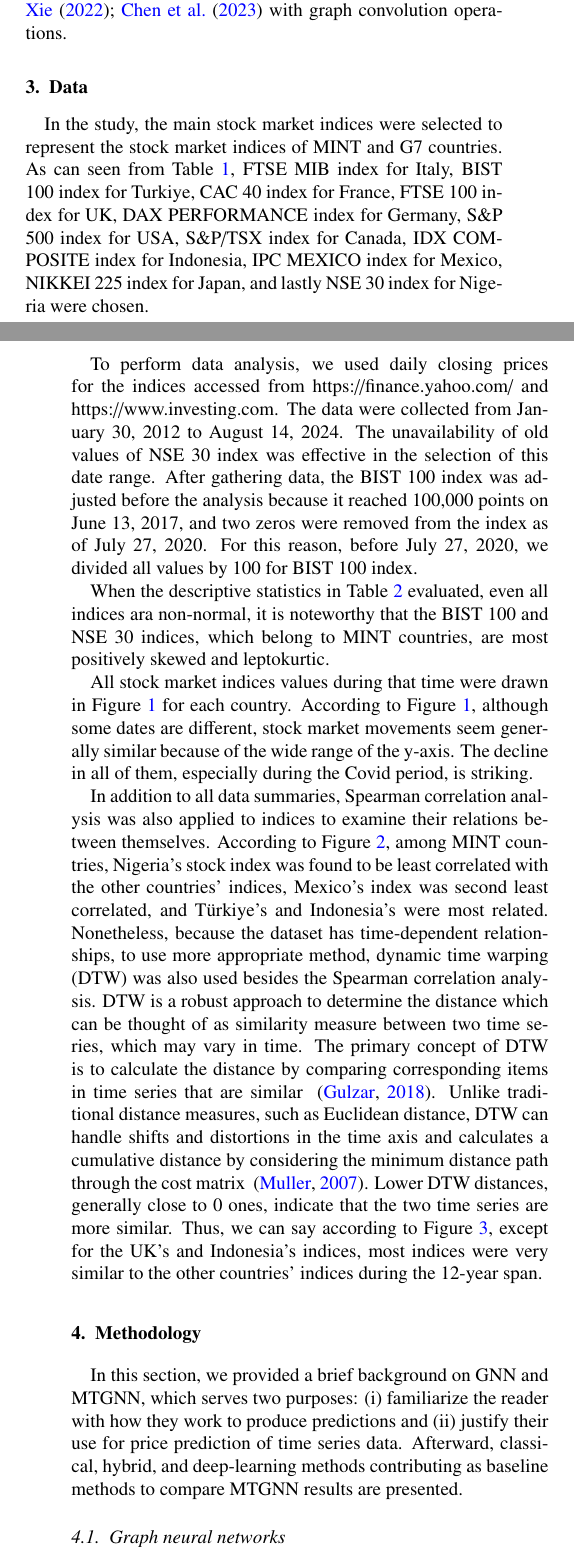
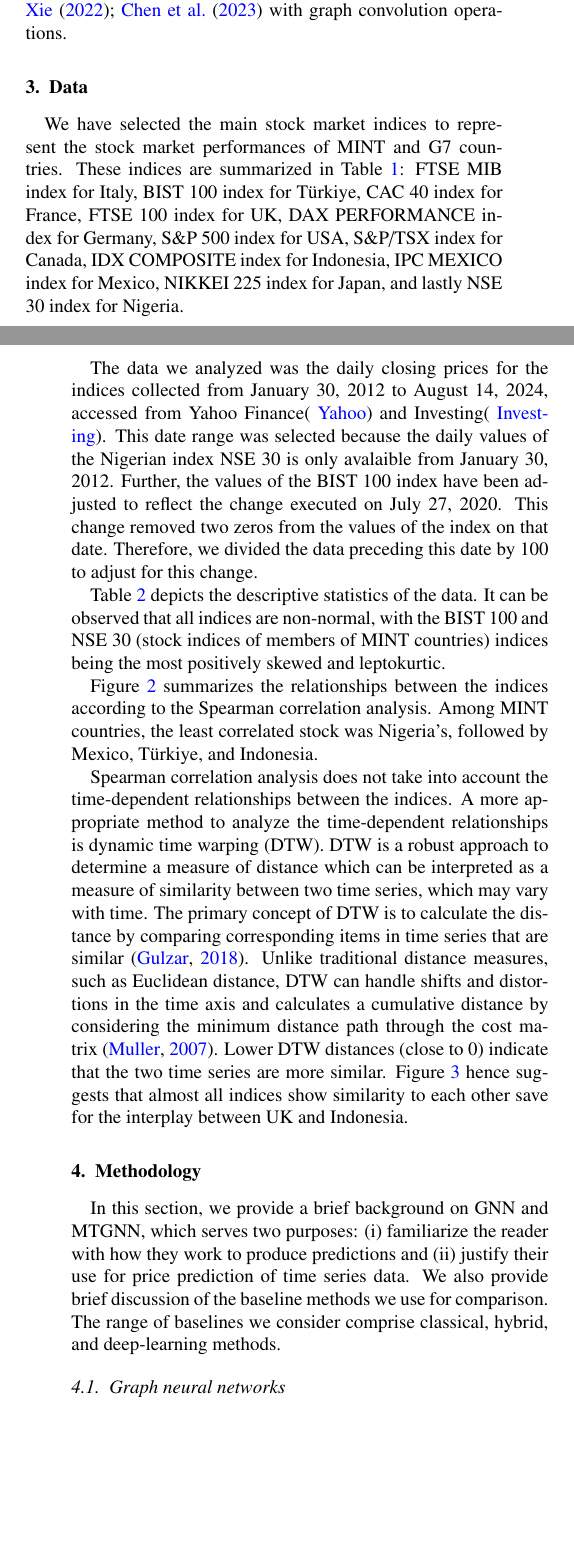
Before and after one commit to Symplectomorphism/graph-nn, a LaTeX paper (mtgnn/TeX/main.tex, which reads mtgnn/TeX/contents/data.tex, mtgnn/TeX/contents/methodology.tex): two parts of the columns of pages 2 and 3 of 13 before the commit and two parts of the columns of pages 2 and 3 of 12 after it, joined at a grey line, cut so that both start at the same text, the shorter picture padded with empty space. Compiled offline with pdfLaTeX.

Commit message:
working on corrections

```diff
--- a/mtgnn/TeX/contents/data.tex
+++ b/mtgnn/TeX/contents/data.tex
@@ -1,13 +1,45 @@
 \section{Data}
 \label{sec:data}
-In the study, the main stock market indices were selected to represent the stock market indices of MINT and G7 countries. As can seen from Table~\ref{tab:variable}, FTSE MIB index for Italy, BIST 100 index for Turkiye, CAC 40 index for France, FTSE 100 index for UK, DAX PERFORMANCE index for Germany, S\&P 500 index for USA, S\&P/TSX index for Canada, IDX COMPOSITE index for Indonesia, IPC MEXICO index for Mexico, NIKKEI 225 index for Japan, and lastly NSE 30 index for Nigeria were chosen.
+%
+We have selected the main stock market indices to represent the stock market
+performances of MINT and G7 countries. These indices are summarized in
+Table~\ref{tab:variable}: FTSE MIB index for Italy, BIST 100 index for
+T\"{u}rkiye, CAC 40 index for France, FTSE 100 index for UK, DAX PERFORMANCE
+index for Germany, S\&P 500 index for USA, S\&P/TSX index for Canada, IDX
+COMPOSITE index for Indonesia, IPC MEXICO index for Mexico, NIKKEI 225 index for
+Japan, and lastly NSE 30 index for Nigeria.
 
-To perform data analysis, we used daily closing prices for the indices accessed from https://finance.yahoo.com/ and https://www.investing.com. The data were collected from January 30, 2012 to August 14, 2024. The unavailability of old values of NSE 30 index was effective in the selection of this date range. After gathering data, the BIST 100 index was adjusted before the analysis because it reached 100,000 points on June 13, 2017, and two zeros were removed from the index as of July 27, 2020. For this reason, before July 27, 2020, we divided all values by 100 for BIST 100 index.
+The data we analyzed was the daily closing prices for the indices collected from
+January 30, 2012 to August 14, 2024, accessed from Yahoo
+Finance(~\cite{yfinance}) and Investing(~\cite{investing}).
+This date range was selected because the daily values of the Nigerian index NSE
+30 is only avalaible from January 30, 2012. Further, the values of the BIST 100
+index have been adjusted to reflect the change executed on July 27, 2020. This
+change removed two zeros from the values of the index on that date. Therefore,
+we divided the data preceding this date by 100 to adjust for this change.
 
-When the descriptive statistics in Table~\ref{tab:descriptive} evaluated, even all indices ara non-normal, it is noteworthy that the BIST 100 and NSE 30 indices, which belong to MINT countries, are most positively skewed and leptokurtic.
+Table~\ref{tab:descriptive} depicts the descriptive statistics of the data. It
+can be observed that all indices are non-normal, with the BIST 100 and NSE 30
+(stock indices of members of MINT countries) indices being the most positively
+skewed and leptokurtic.
 
-All stock market indices values during that time were drawn in Figure~\ref{fig:alldata} for each country. According to Figure~\ref{fig:alldata}, although some dates are different, stock market movements seem generally similar because of the wide range of the y-axis. The decline in all of them, especially during the Covid period, is striking.
+Figure~\ref{fig:cor2} summarizes the relationships between the indices according
+to the Spearman correlation analysis. Among MINT countries, the least correlated
+stock was Nigeria's, followed by Mexico, T\"{u}rkiye, and Indonesia.
 
-In addition to all data summaries, Spearman correlation analysis was also applied to indices to examine their relations between themselves. According to Figure~\ref{fig:cor2},  among MINT countries, Nigeria’s stock index was found to be least correlated with the other countries' indices, Mexico's index was second least correlated, and T\"{u}rkiye’s and Indonesia’s were most related. Nonetheless, because the dataset has time-dependent relationships, to use more appropriate method, dynamic time warping (DTW) was also used besides the Spearman correlation analysis. DTW is a robust approach to determine the distance which can be thought of as similarity measure between two time series, which may vary in time. The primary concept of DTW is to calculate the distance by comparing corresponding items in time series that are similar ~\citep{dynamic}. Unlike traditional distance measures, such as Euclidean distance, DTW can handle shifts and distortions in the time axis and calculates a cumulative distance by considering the minimum distance path through the cost matrix ~\citep{muller2007dynamic}. Lower DTW distances, generally close to 0 ones, indicate that the two time series are more similar. Thus, we can say according to Figure~\ref{fig:dist2}, except for the UK's and Indonesia's indices, most indices were very similar to the other countries' indices during the 12-year span.
+Spearman correlation analysis does not take into account the time-dependent
+relationships between the indices. A more appropriate method to analyze the
+time-dependent relationships is dynamic time warping (DTW).  DTW is a robust
+approach to determine a measure of distance which can be interpreted as a
+measure of similarity between two time series, which may vary with time. The
+primary concept of DTW is to calculate the distance by comparing corresponding
+items in time series that are similar~\citep{dynamic}. Unlike traditional
+distance measures, such as Euclidean distance, DTW can handle shifts and
+distortions in the time axis and calculates a cumulative distance by considering
+the minimum distance path through the cost matrix~\citep{muller2007dynamic}.
+Lower DTW distances (close to $0$) indicate that the two time
+series are more similar. Figure~\ref{fig:dist2} hence suggests that almost all
+indices show similarity to each other save for the interplay between UK and
+Indonesia.
 
 \begin{table*}
--- a/mtgnn/TeX/contents/methodology.tex
+++ b/mtgnn/TeX/contents/methodology.tex
@@ -1,7 +1,12 @@
 \section{Methodology}
 \label{sec:methodology}
-In this section, we provided a brief background on GNN and MTGNN, which serves two purposes: (i) familiarize the reader with how they work to produce predictions and
-(ii) justify their use for price prediction of time series data.  Afterward, classical, hybrid, and deep-learning methods contributing as baseline methods to compare MTGNN results are presented.
+%
+In this section, we provide a brief background on GNN and MTGNN, which serves
+two purposes: (i) familiarize the reader with how they work to produce
+predictions and (ii) justify their use for price prediction of time series data.
+We also provide brief discussion of the baseline methods we use for comparison.
+The range of baselines we consider comprise classical, hybrid, and deep-learning
+methods.
 
 \subsection{Graph neural networks}
 \label{ssec:gnn}
```
Also changed, not shown: mtgnn/TeX/bib/nurbanu.bib (+14 -0 lines), mtgnn/TeX/main.pdf, mtgnn/TeX/contents/data.tex (4 more changed lines).
